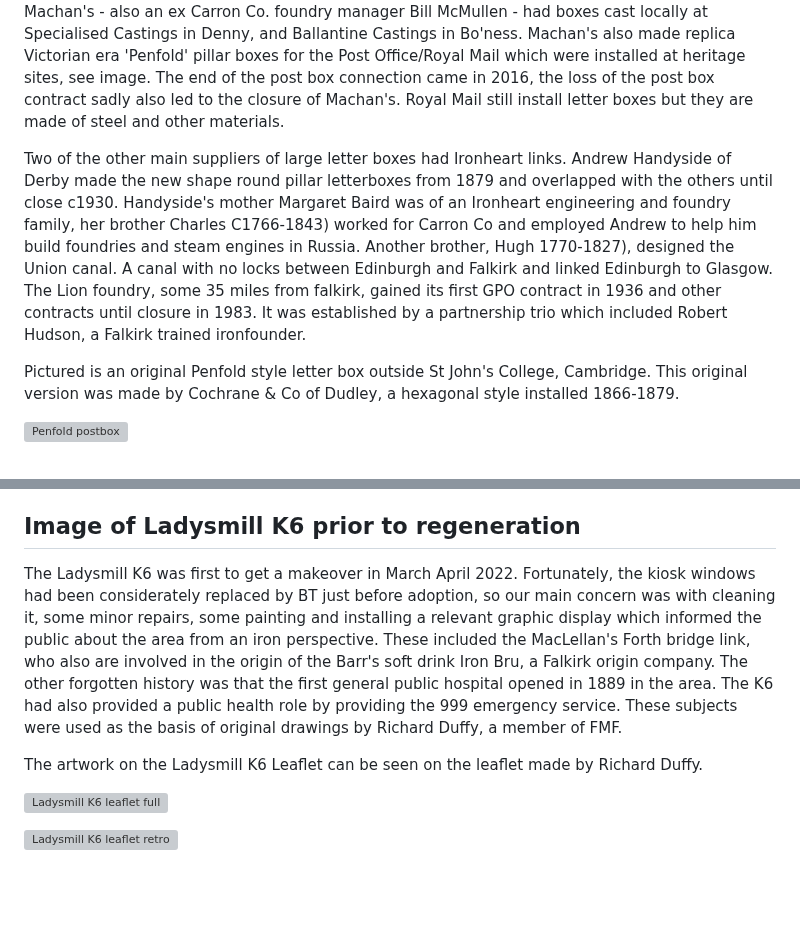
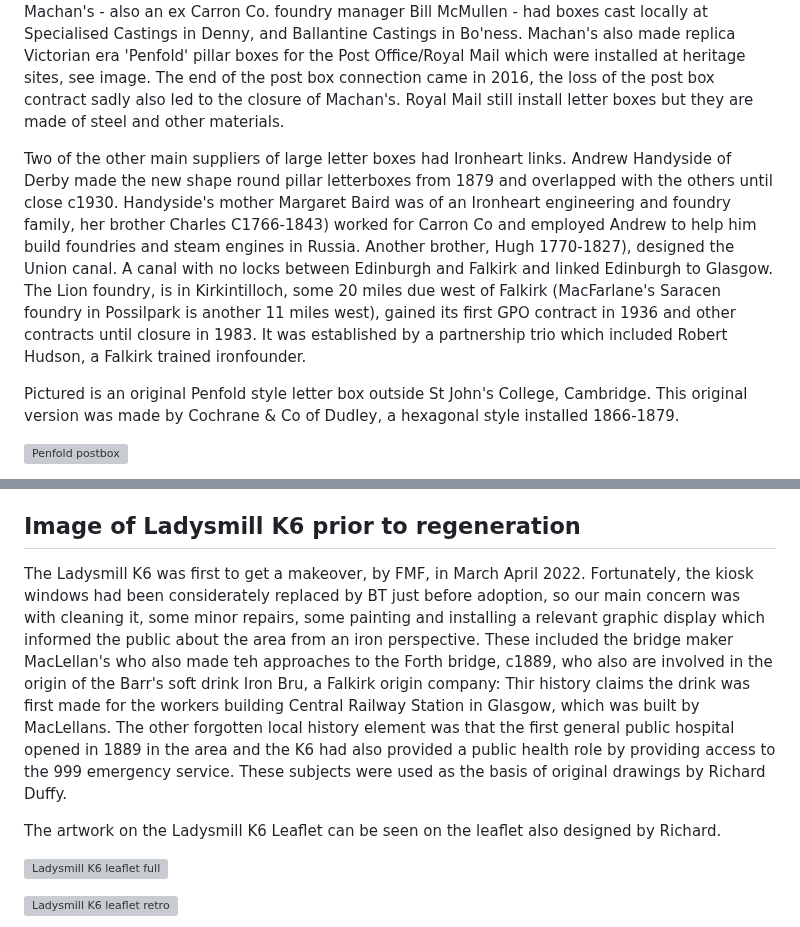
Before and after one commit to jham005/esto-perpetua, a Markdown page: src/pages/1.md, 2 parts joined by grey strips. Rendered like a GitHub page; blank space fills up the shorter version; grey boxes are pictures that could not be loaded.

```diff
--- a/src/pages/1.md
+++ b/src/pages/1.md
@@ -40,7 +40,7 @@ The exception was the 500 made by the Warrington based Bratt Colbran company 190
 The BT & PO story continued in Ironheart because the Comelybank foundry became the workshop of Machan Engineering who bought 500 phone kiosks from BT for resale in the 1980s. Selling restored examples to Tom Jones & Elton John. They also continued the Post Office/Royal mail contract for cast iron lamp, wall and pillar post boxes which they made c2004-2016.
 The Ironheart foundries were the main maker's of post boxes: McDowall Steven & Co. won a contract in 1904 - whilst moving from Milton in Port Dundas, Glasgow to Lauireston in Falkirk - continued by Allied Ironfounders (AI) until 1969. According to JY Farrugia's book The Letter Box, 1969, Carron Co won its first pillar box contract in 1922 and continued making boxes until closure in 1982, when Andrew Mathieson of the Engineering Dept at Carron Co. continued the contract under the name 'Carronade Engineering' until c1996. Robert Taylor's Larbert foundry made them for him and continued the contract from 1996 until its closure in 2004, which is when Machan Engineering took over as it would turn out the last maker of cast iron post boxes. Although not a working foundry, Machan's - also an ex Carron Co. foundry manager Bill McMullen - had boxes cast locally at Specialised Castings in Denny, and Ballantine Castings in Bo'ness. Machan's also made replica Victorian era 'Penfold' pillar boxes for the Post Office/Royal Mail which were installed at heritage sites, see image. The end of the post box connection came in 2016, the loss of the post box contract sadly also led to the closure of Machan's. Royal Mail still install letter boxes but they are made of steel and other materials.
 
-Two of the other main suppliers of large letter boxes had Ironheart links. Andrew Handyside of Derby made the new shape round pillar letterboxes from 1879 and overlapped with the others until close c1930. Handyside's mother Margaret Baird was of an Ironheart engineering and foundry family, her brother Charles C1766-1843) worked for Carron Co and employed Andrew to help him build foundries and steam engines in Russia. Another brother, Hugh 1770-1827), designed the Union canal. A canal with no locks between Edinburgh and Falkirk and linked Edinburgh to Glasgow.  The Lion foundry, some 35 miles from falkirk, gained its first GPO contract in 1936 and other contracts until closure in 1983. It was established by a partnership trio which included Robert Hudson, a Falkirk trained ironfounder.
+Two of the other main suppliers of large letter boxes had Ironheart links. Andrew Handyside of Derby made the new shape round pillar letterboxes from 1879 and overlapped with the others until close c1930. Handyside's mother Margaret Baird was of an Ironheart engineering and foundry family, her brother Charles C1766-1843) worked for Carron Co and employed Andrew to help him build foundries and steam engines in Russia. Another brother, Hugh 1770-1827), designed the Union canal. A canal with no locks between Edinburgh and Falkirk and linked Edinburgh to Glasgow.  The Lion foundry, is in Kirkintilloch, some 20 miles due west of Falkirk (MacFarlane's Saracen foundry in Possilpark is another 11 miles west), gained its first GPO contract in 1936 and other contracts until closure in 1983. It was established by a partnership trio which included Robert Hudson, a Falkirk trained ironfounder.
 
 Pictured is an original Penfold style letter box outside St John's College, Cambridge. This original version was made by Cochrane & Co of Dudley, a hexagonal style installed 1866-1879.
 
@@ -56,9 +56,9 @@ The early campaigns of FMF were mainly about saving as many as possible of the c
 
 ## Image of Ladysmill K6 prior to regeneration
 
-The Ladysmill K6 was first to get a makeover in March April 2022. Fortunately, the kiosk windows had been considerately replaced by BT just before adoption, so our main concern was with cleaning it, some minor repairs, some painting and installing a relevant graphic display which informed the public about the area from an iron perspective. These included the MacLellan's Forth bridge link, who also are involved in the origin of the Barr's soft drink Iron Bru, a Falkirk origin company. The other forgotten history was that the first general public hospital opened in 1889 in the area. The K6 had also provided a public health role by providing the 999 emergency service. These subjects were used as the basis of original drawings by Richard Duffy, a member of FMF.
+The Ladysmill K6 was first to get a makeover, by FMF, in March April 2022. Fortunately, the kiosk windows had been considerately replaced by BT just before adoption, so our main concern was with cleaning it, some minor repairs, some painting and installing a relevant graphic display which informed the public about the area from an iron perspective. These included the bridge maker MacLellan's who also made teh approaches to the Forth bridge, c1889, who also are involved in the origin of the Barr's soft drink Iron Bru, a Falkirk origin company: Thir history claims the drink was first made for the workers building Central Railway Station in Glasgow, which was built by MacLellans. The other forgotten local history element was that the first general public hospital opened in 1889 in the area and the K6 had also provided a public health role by providing access to the 999 emergency service. These subjects were used as the basis of original drawings by Richard Duffy.
 
-The artwork on the Ladysmill K6 Leaflet can be seen on the leaflet made by Richard Duffy.
+The artwork on the Ladysmill K6 Leaflet can be seen on the leaflet also designed by Richard.
 
 ![Ladysmill K6 leaflet full](Ladysmill-K6-leaflet-full)
 
```
Also changed, not shown: other parts of src/pages/1.md (+1 -1 lines).
